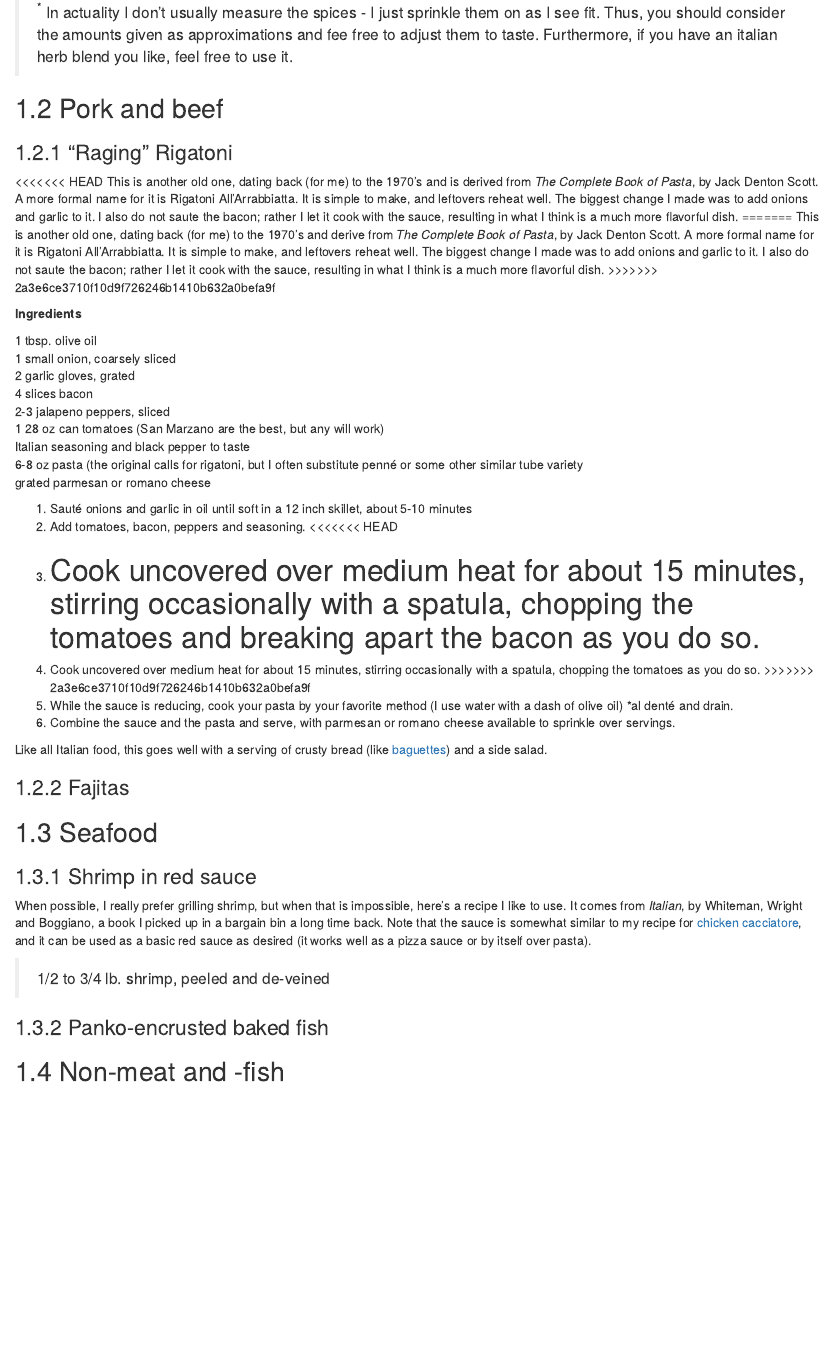
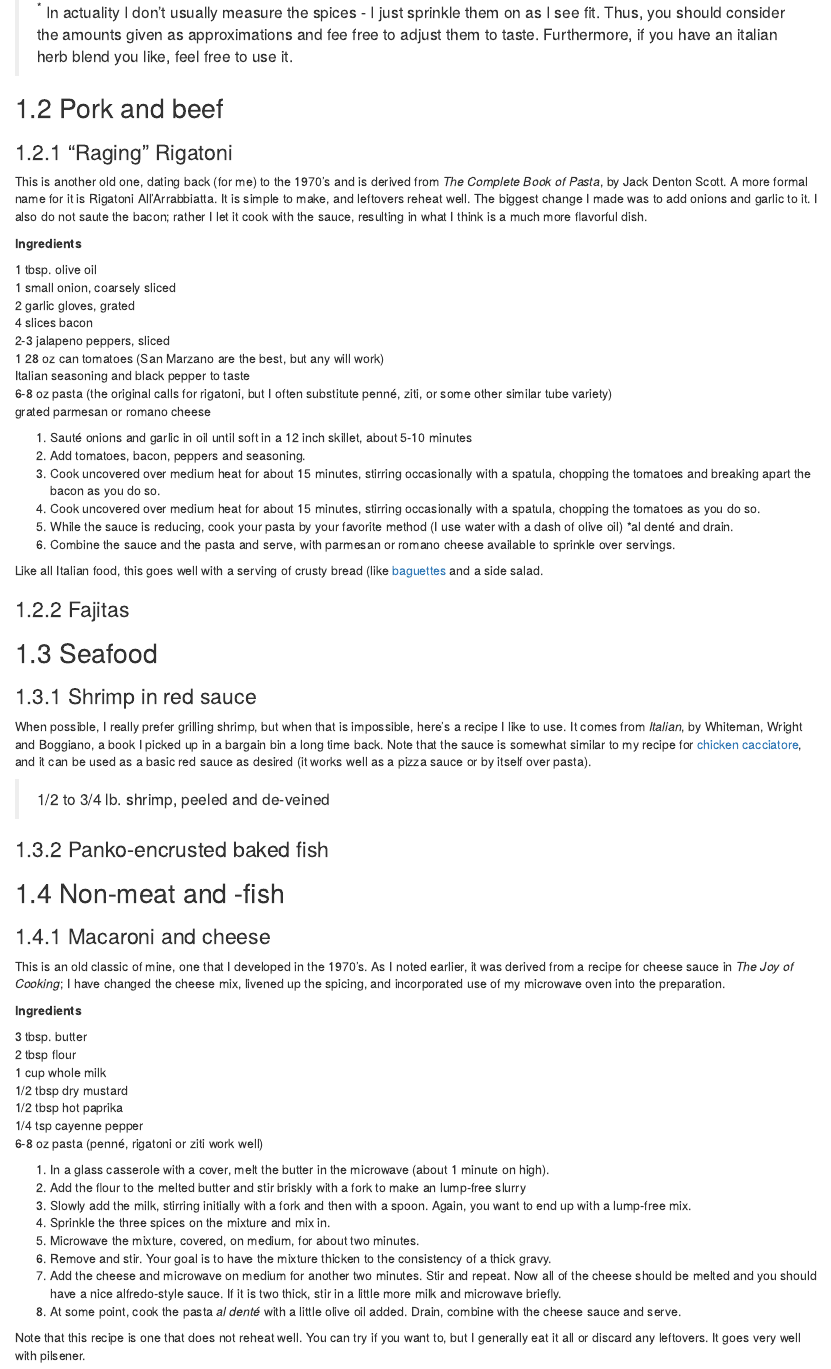
Before and after one commit to bjcochrane/CookBook2, an R Markdown document (04-comfortfood.Rmd): the page in a window 1100 px wide, from 1910 px down. Rendered offline with R 4.5, knitr and Pandoc, with nearby package versions; drawn as R Markdown's standard HTML page in place of the format the file asks for.

Commit message:
Added mac and cheese

```diff
--- a/04-comfortfood.Rmd
+++ b/04-comfortfood.Rmd
@@ -78,11 +78,9 @@ Ingredients:
 
 ### "Raging" Rigatoni
 
-<<<<<<< HEAD
 This is another old one, dating back (for me) to the 1970's and is derived from *The Complete Book of Pasta*, by Jack Denton Scott.  A more formal name for it is Rigatoni All'Arrabbiatta.  It is simple to make, and leftovers reheat well. The biggest change I made was to add onions and garlic to it. I also do not saute the bacon; rather I let it cook with the sauce, resulting in what I think is a much more flavorful dish.
-=======
-This is another old one, dating back (for me) to the 1970's and derive from *The Complete Book of Pasta*, by Jack Denton Scott.  A more formal name for it is Rigatoni All'Arrabbiatta.  It is simple to make, and leftovers reheat well. The biggest change I made was to add onions and garlic to it. I also do not saute the bacon; rather I let it cook with the sauce, resulting in what I think is a much more flavorful dish.
->>>>>>> 2a3e6ce3710f10d9f726246b1410b632a0befa9f
+
+
 
 **Ingredients**
 
@@ -93,20 +91,17 @@ This is another old one, dating back (for me) to the 1970's and derive from *The
 2-3 jalapeno peppers, sliced
 1 28 oz can tomatoes (San Marzano are the best, but any will work)
 Italian seasoning and black pepper to taste
-6-8 oz pasta (the original calls for rigatoni, but I often substitute penné or some other similar tube variety
+6-8 oz pasta (the original calls for rigatoni, but I often substitute penné, ziti, or some other similar tube variety)
 grated parmesan or romano cheese
 
 1.  Sauté onions and garlic in oil until soft in a 12 inch skillet, about 5-10 minutes
 2.  Add tomatoes, bacon, peppers and seasoning.
-<<<<<<< HEAD
 3.  Cook uncovered over medium heat for about 15 minutes, stirring occasionally with a spatula, chopping the tomatoes and breaking apart the bacon as you do so.
-=======
 3.  Cook uncovered over medium heat for about 15 minutes, stirring occasionally with a spatula, chopping the tomatoes as you do so.
->>>>>>> 2a3e6ce3710f10d9f726246b1410b632a0befa9f
 4.  While the sauce is reducing, cook your pasta by your favorite method (I use water with a dash of olive oil) *al denté and drain.
 5.  Combine the sauce and the pasta and serve, with parmesan or romano cheese available to sprinkle over servings.
 
-Like all Italian food, this goes well with a serving of crusty bread (like [baguettes](#baguettes)) and a side salad.
+Like all Italian food, this goes well with a serving of crusty bread (like [baguettes](#baguettes) and a side salad.
 
 ### Fajitas {#fajitas}
 
@@ -121,3 +116,28 @@ When possible, I really prefer grilling shrimp, but when that is impossible, her
 ### Panko-encrusted baked fish
 
 ## Non-meat and -fish {#conomeat}
+
+### Macaroni and cheese
+
+This is an old classic of mine, one that I developed in the 1970's.  As I noted earlier, it was derived from a recipe for cheese sauce in *The Joy of Cooking*; I have changed the cheese mix, livened up the spicing, and incorporated use of my microwave oven into the preparation.
+
+**Ingredients**
+
+3 tbsp. butter
+2 tbsp flour
+1 cup whole milk
+1/2 tbsp dry mustard
+1/2 tbsp hot paprika
+1/4 tsp cayenne pepper
+6-8 oz pasta (penné, rigatoni or ziti work well)
+
+1.  In a glass casserole with a cover, melt the butter in the microwave (about 1 minute on high).
+2.  Add the flour to the melted butter and stir briskly with a fork to make an lump-free slurry
+3.  Slowly add the milk, stirring initially with a fork and then with a spoon.  Again, you want to end up with a lump-free mix.
+4.  Sprinkle the three spices on the mixture and mix in.
+5.  Microwave the mixture, covered, on medium, for about two minutes.
+6.  Remove and stir.  Your goal is to have the mixture thicken to the consistency of a thick gravy.
+7.  Add the cheese and microwave on medium for another two minutes.  Stir and repeat.  Now all of the cheese should be melted and you should have a nice alfredo-style sauce.  If it is two thick, stir in a little more milk and microwave briefly.
+8.  At some point, cook the pasta *al denté* with a little olive oil added.  Drain, combine with the cheese sauce and serve.
+
+Note that this recipe is one that does not reheat well.  You can try if you want to, but I generally eat  it all or discard any leftovers.  It goes very well with pilsener.
```
Also changed, not shown: 01A-Essentials.Rmd (+1 -1 lines).
